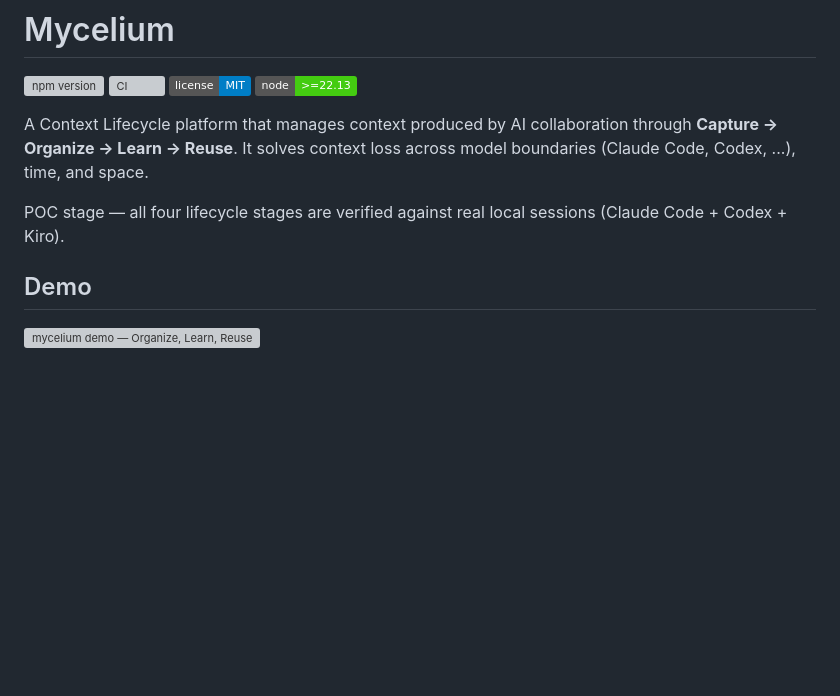
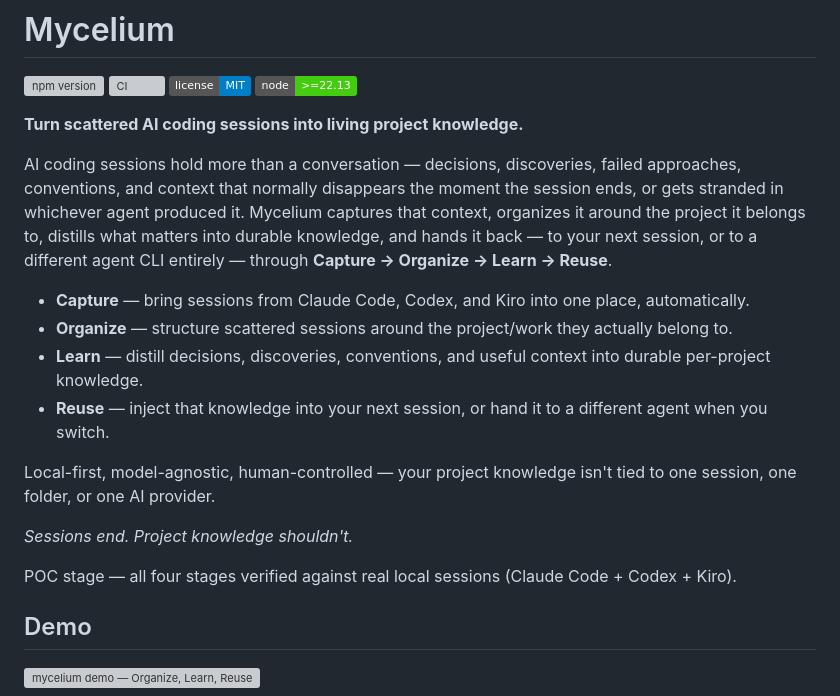
Before and after one commit to krapie/mycelium, a Markdown page: README.md, the part around the change. GitHub-like rendering; badges without logos; blank space fills up the shorter version; grey boxes are pictures that could not be loaded.

Commit message:
README: lead with what Mycelium does for users, not the platform label
Replaces the 'Context Lifecycle platform' opening (jargon-first, no
concrete value proposition) with a hook framed around the actual
day-to-day problem: AI sessions accumulate decisions/discoveries/
conventions that get lost or stranded once the session ends, and
Mycelium exists to turn that into durable, reusable project knowledge.

Capture/Organize/Learn/Reuse terminology is unchanged (used throughout
AGENTS.md, docs/, and the codebase) — only the framing around it. Also
un-hard-wraps the intro paragraph to match this repo's own markdown
convention (one paragraph per source line).

Co-Authored-By: Claude Sonnet 5 <noreply@anthropic.com>

```diff
--- a/README.md
+++ b/README.md
@@ -5,13 +5,20 @@
 [![license: MIT](https://img.shields.io/badge/license-MIT-blue.svg)](./LICENSE)
 [![node](https://img.shields.io/badge/node-%3E%3D22.13-brightgreen)](https://nodejs.org)
 
-A Context Lifecycle platform that manages context produced by AI
-collaboration through **Capture → Organize → Learn → Reuse**. It solves
-context loss across model boundaries (Claude Code, Codex, ...), time, and
-space.
+**Turn scattered AI coding sessions into living project knowledge.**
 
-POC stage — all four lifecycle stages are verified against real local
-sessions (Claude Code + Codex + Kiro).
+AI coding sessions hold more than a conversation — decisions, discoveries, failed approaches, conventions, and context that normally disappears the moment the session ends, or gets stranded in whichever agent produced it. Mycelium captures that context, organizes it around the project it belongs to, distills what matters into durable knowledge, and hands it back — to your next session, or to a different agent CLI entirely — through **Capture → Organize → Learn → Reuse**.
+
+- **Capture** — bring sessions from Claude Code, Codex, and Kiro into one place, automatically.
+- **Organize** — structure scattered sessions around the project/work they actually belong to.
+- **Learn** — distill decisions, discoveries, conventions, and useful context into durable per-project knowledge.
+- **Reuse** — inject that knowledge into your next session, or hand it to a different agent when you switch.
+
+Local-first, model-agnostic, human-controlled — your project knowledge isn't tied to one session, one folder, or one AI provider.
+
+*Sessions end. Project knowledge shouldn't.*
+
+POC stage — all four stages verified against real local sessions (Claude Code + Codex + Kiro).
 
 ## Demo
 
```
